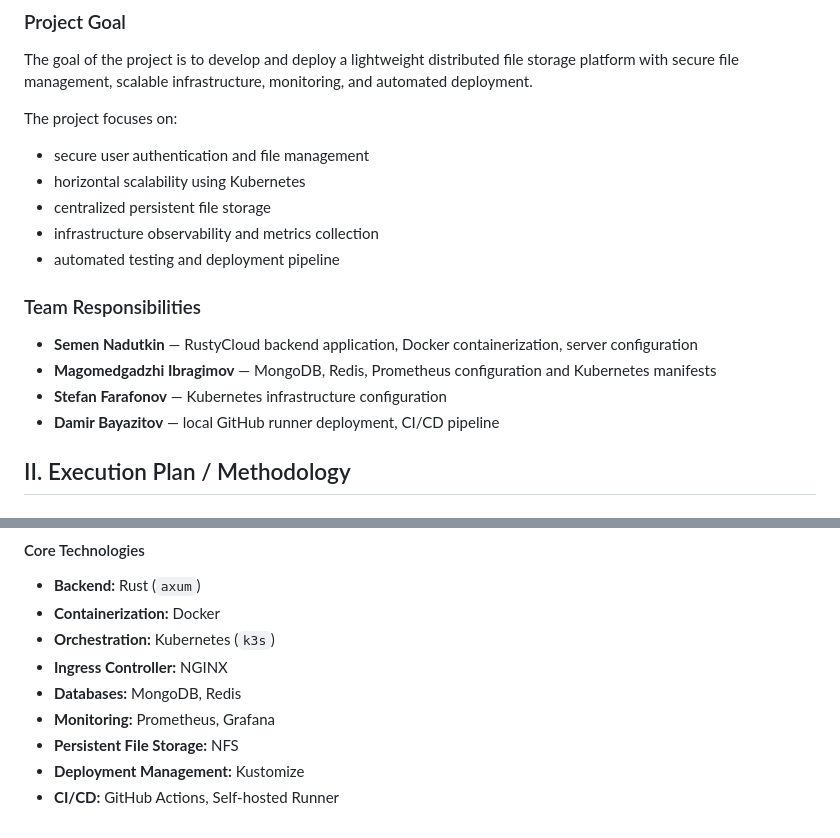
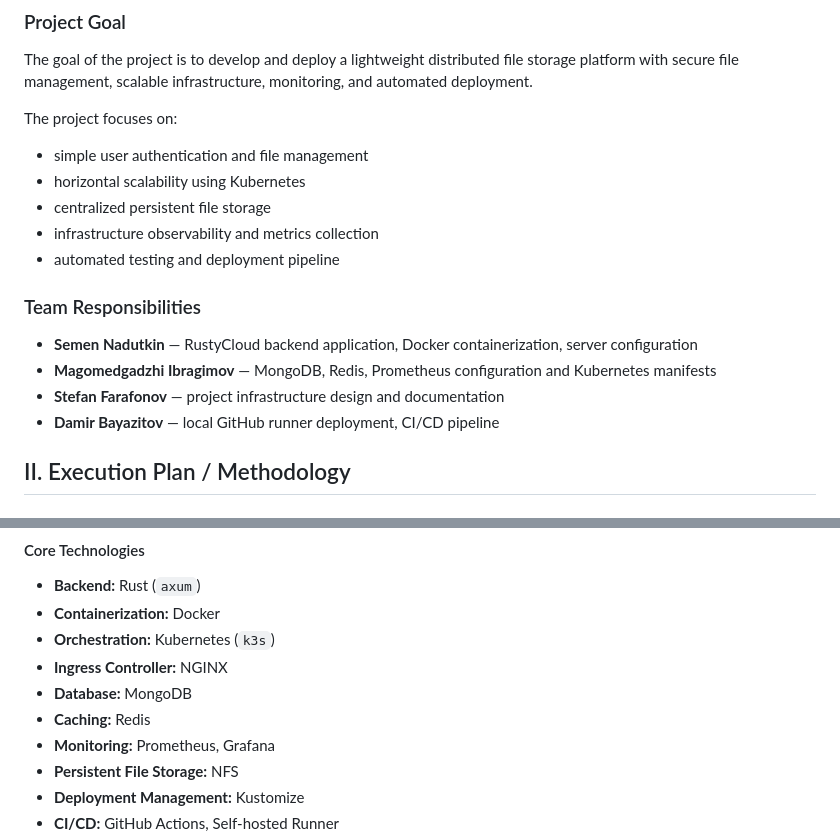
Before and after one commit to SNA-S26/RustyCloud, a Markdown page: README.md, 2 parts joined by grey strips. Drawn GitHub-style.

Commit message:
README terminology updates
Updated terminology for user authentication and file management, clarified team responsibilities, and refined database and caching descriptions.

```diff
--- a/README.md
+++ b/README.md
@@ -6,7 +6,7 @@ The goal of the project is to develop and deploy a lightweight distributed file
 
 The project focuses on:
 
-* secure user authentication and file management
+* simple user authentication and file management
 * horizontal scalability using Kubernetes
 * centralized persistent file storage
 * infrastructure observability and metrics collection
@@ -16,7 +16,7 @@ The project focuses on:
 
 * **Semen Nadutkin** — RustyCloud backend application, Docker containerization, server configuration
 * **Magomedgadzhi Ibragimov** — MongoDB, Redis, Prometheus configuration and Kubernetes manifests
-* **Stefan Farafonov** — Kubernetes infrastructure configuration
+* **Stefan Farafonov** — project infrastructure design and documentation
 * **Damir Bayazitov** — local GitHub runner deployment, CI/CD pipeline
 
 ## II. Execution Plan / Methodology
@@ -40,7 +40,8 @@ The project implementation was divided into several stages:
 * **Containerization:** Docker
 * **Orchestration:** Kubernetes (`k3s`)
 * **Ingress Controller:** NGINX
-* **Databases:** MongoDB, Redis
+* **Database:** MongoDB
+* **Caching:** Redis
 * **Monitoring:** Prometheus, Grafana
 * **Persistent File Storage:** NFS
 * **Deployment Management:** Kustomize
```
